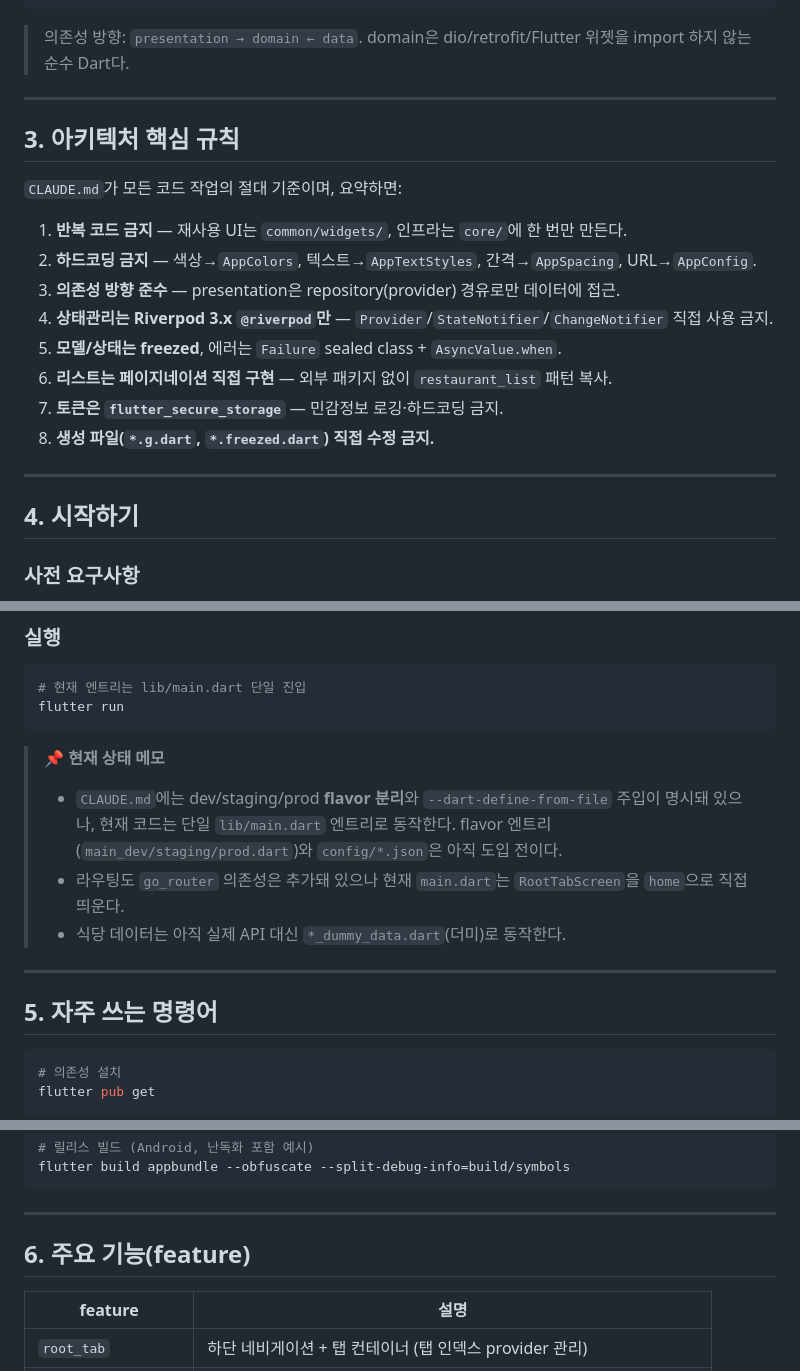
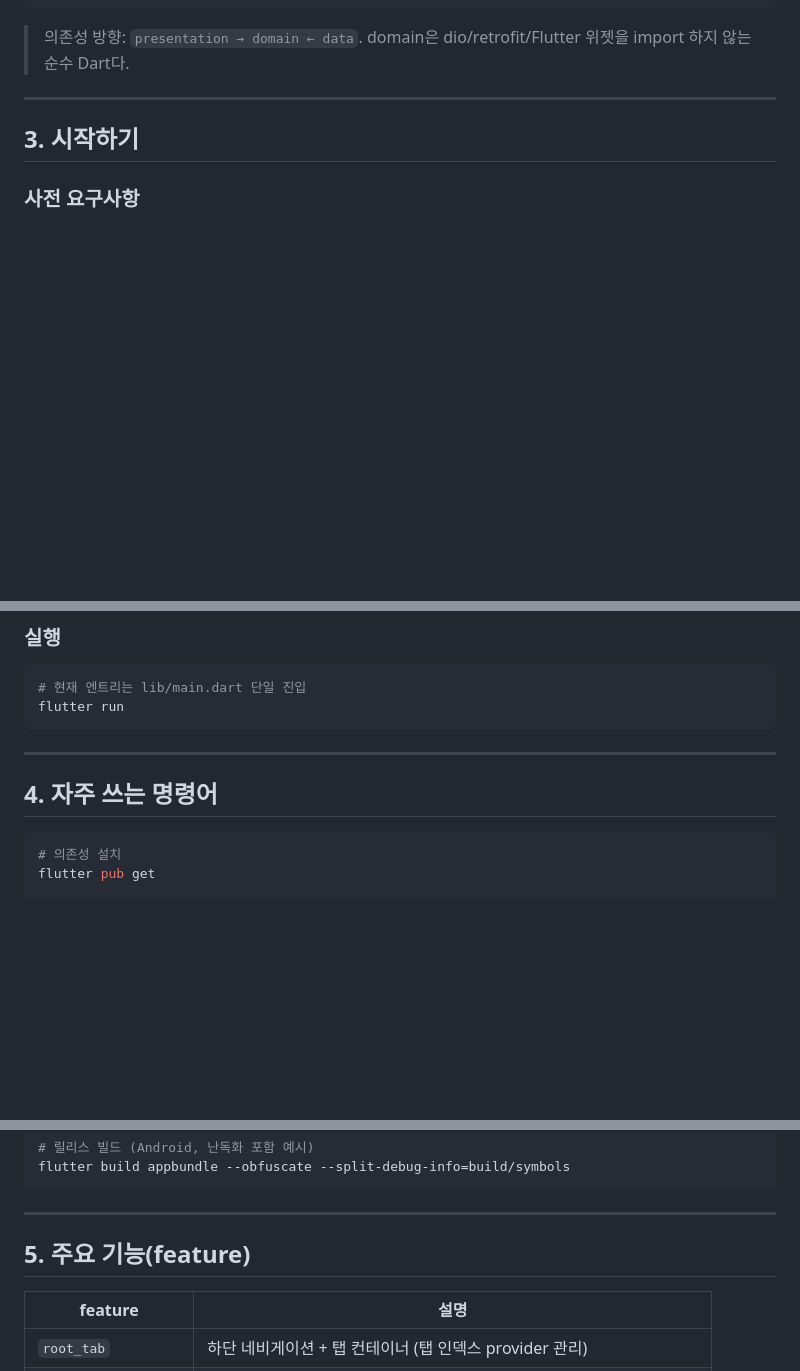
Before and after one commit to SongsBy/MYMOO, a Markdown page: README.md, 3 parts joined by grey strips. Rendered like a GitHub page; blank space fills up the shorter version.

````diff
--- a/README.md
+++ b/README.md
@@ -118,22 +118,9 @@ features/<feature_name>/
 
 ---
 
-## 3. 아키텍처 핵심 규칙
 
-`CLAUDE.md`가 모든 코드 작업의 절대 기준이며, 요약하면:
 
-1. **반복 코드 금지** — 재사용 UI는 `common/widgets/`, 인프라는 `core/`에 한 번만 만든다.
-2. **하드코딩 금지** — 색상→`AppColors`, 텍스트→`AppTextStyles`, 간격→`AppSpacing`, URL→`AppConfig`.
-3. **의존성 방향 준수** — presentation은 repository(provider) 경유로만 데이터에 접근.
-4. **상태관리는 Riverpod 3.x `@riverpod`만** — `Provider`/`StateNotifier`/`ChangeNotifier` 직접 사용 금지.
-5. **모델/상태는 freezed**, 에러는 `Failure` sealed class + `AsyncValue.when`.
-6. **리스트는 페이지네이션 직접 구현** — 외부 패키지 없이 `restaurant_list` 패턴 복사.
-7. **토큰은 `flutter_secure_storage`** — 민감정보 로깅·하드코딩 금지.
-8. **생성 파일(`*.g.dart`, `*.freezed.dart`) 직접 수정 금지.**
-
----
-
-## 4. 시작하기
+## 3. 시작하기
 
 ### 사전 요구사항
 - Flutter **3.44.0 (stable)** 고정
@@ -157,15 +144,10 @@ dart run build_runner build --delete-conflicting-outputs
 flutter run
 ```
 
-> 📌 **현재 상태 메모**
-> - `CLAUDE.md`에는 dev/staging/prod **flavor 분리**와 `--dart-define-from-file` 주입이 명시돼 있으나,
->   현재 코드는 단일 `lib/main.dart` 엔트리로 동작한다. flavor 엔트리(`main_dev/staging/prod.dart`)와 `config/*.json`은 아직 도입 전이다.
-> - 라우팅도 `go_router` 의존성은 추가돼 있으나 현재 `main.dart`는 `RootTabScreen`을 `home`으로 직접 띄운다.
-> - 식당 데이터는 아직 실제 API 대신 `*_dummy_data.dart`(더미)로 동작한다.
 
 ---
 
-## 5. 자주 쓰는 명령어
+## 4. 자주 쓰는 명령어
 
 ```bash
 # 의존성 설치
@@ -191,7 +173,7 @@ flutter build appbundle --obfuscate --split-debug-info=build/symbols
 
 ---
 
-## 6. 주요 기능(feature)
+## 5. 주요 기능(feature)
 
 | feature | 설명 |
 |---|---|
````
Also changed, not shown: other parts of README.md (+1 -1 lines).
